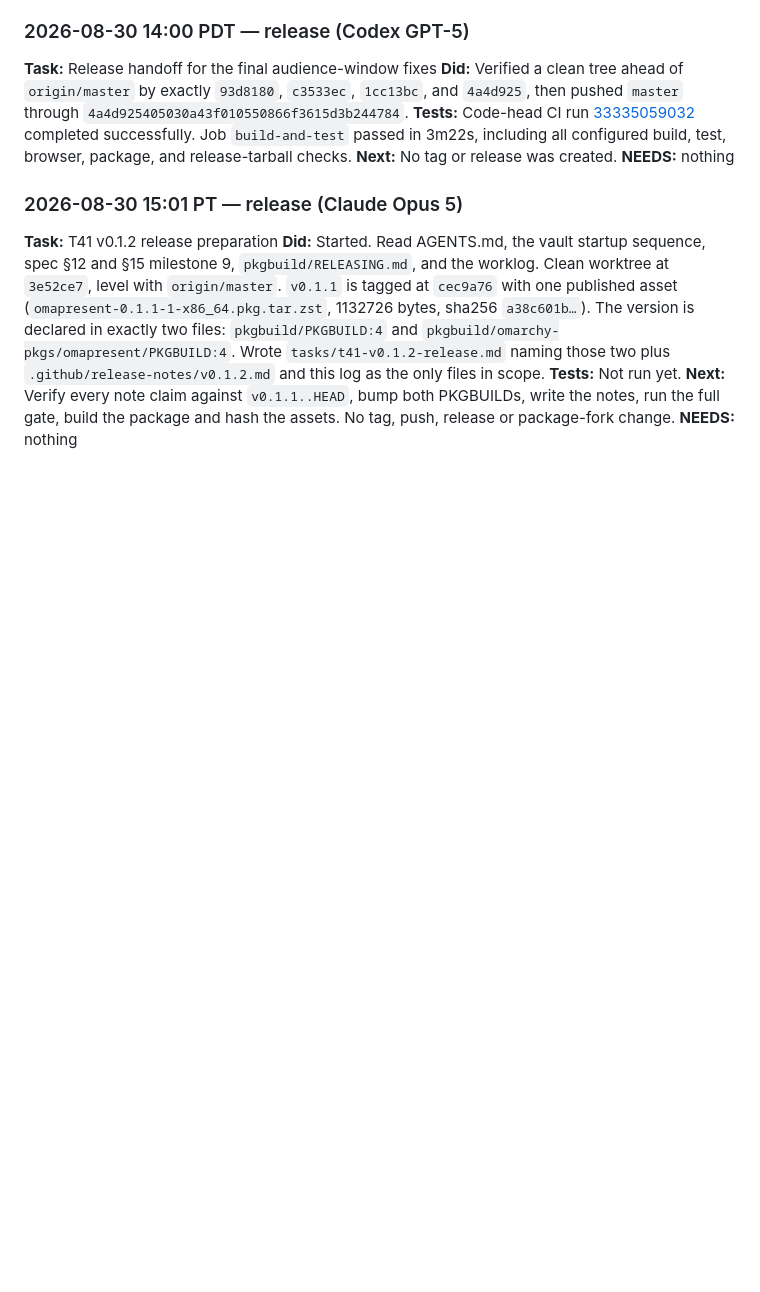
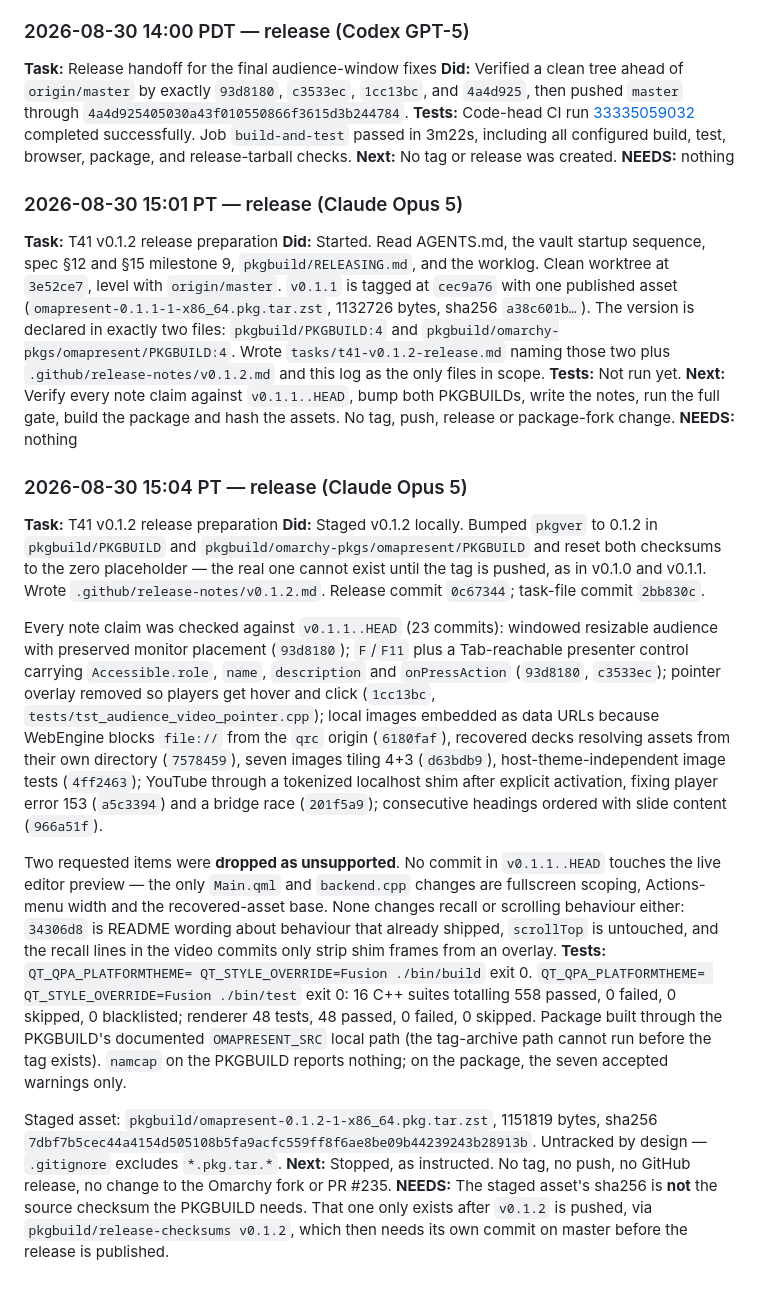
Before and after one commit to jethrojones/omapresent, a Markdown page: worklog.md, the part around the change. Rendered like a GitHub page; blank space fills up the shorter version.

Commit message:
Record the v0.1.2 preparation gate and asset hash
Co-Authored-By: Claude Opus 5 <noreply@anthropic.com>
Claude-Session: https://claude.ai/code/session_01HzjoHuTSiuzFsMuJwnuQ7c

```diff
--- a/worklog.md
+++ b/worklog.md
@@ -2224,3 +2224,49 @@ Wrote `tasks/t41-v0.1.2-release.md` naming those two plus
 write the notes, run the full gate, build the package and hash the assets. No
 tag, push, release or package-fork change.
 **NEEDS:** nothing
+
+### 2026-08-30 15:04 PT — release (Claude Opus 5)
+**Task:** T41 v0.1.2 release preparation
+**Did:** Staged v0.1.2 locally. Bumped `pkgver` to 0.1.2 in
+`pkgbuild/PKGBUILD` and `pkgbuild/omarchy-pkgs/omapresent/PKGBUILD` and reset
+both checksums to the zero placeholder — the real one cannot exist until the tag
+is pushed, as in v0.1.0 and v0.1.1. Wrote `.github/release-notes/v0.1.2.md`.
+Release commit `0c67344`; task-file commit `2bb830c`.
+
+Every note claim was checked against `v0.1.1..HEAD` (23 commits): windowed
+resizable audience with preserved monitor placement (`93d8180`); `F`/`F11`
+plus a Tab-reachable presenter control carrying `Accessible.role`, `name`,
+`description` and `onPressAction` (`93d8180`, `c3533ec`); pointer overlay
+removed so players get hover and click (`1cc13bc`,
+`tests/tst_audience_video_pointer.cpp`); local images embedded as data URLs
+because WebEngine blocks `file://` from the `qrc` origin (`6180faf`),
+recovered decks resolving assets from their own directory (`7578459`), seven
+images tiling 4+3 (`d63bdb9`), host-theme-independent image tests
+(`4ff2463`); YouTube through a tokenized localhost shim after explicit
+activation, fixing player error 153 (`a5c3394`) and a bridge race
+(`201f5a9`); consecutive headings ordered with slide content (`966a51f`).
+
+Two requested items were **dropped as unsupported**. No commit in
+`v0.1.1..HEAD` touches the live editor preview — the only `Main.qml` and
+`backend.cpp` changes are fullscreen scoping, Actions-menu width and the
+recovered-asset base. None changes recall or scrolling behaviour either:
+`34306d8` is README wording about behaviour that already shipped, `scrollTop`
+is untouched, and the recall lines in the video commits only strip shim frames
+from an overlay.
+**Tests:** `QT_QPA_PLATFORMTHEME= QT_STYLE_OVERRIDE=Fusion ./bin/build` exit 0.
+`QT_QPA_PLATFORMTHEME= QT_STYLE_OVERRIDE=Fusion ./bin/test` exit 0: 16 C++
+suites totalling 558 passed, 0 failed, 0 skipped, 0 blacklisted; renderer 48
+tests, 48 passed, 0 failed, 0 skipped. Package built through the PKGBUILD's
+documented `OMAPRESENT_SRC` local path (the tag-archive path cannot run before
+the tag exists). `namcap` on the PKGBUILD reports nothing; on the package, the
+seven accepted warnings only.
+
+Staged asset: `pkgbuild/omapresent-0.1.2-1-x86_64.pkg.tar.zst`, 1151819 bytes,
+sha256 `7dbf7b5cec44a4154d505108b5fa9acfc559ff8f6ae8be09b44239243b28913b`.
+Untracked by design — `.gitignore` excludes `*.pkg.tar.*`.
+**Next:** Stopped, as instructed. No tag, no push, no GitHub release, no change
+to the Omarchy fork or PR #235.
+**NEEDS:** The staged asset's sha256 is **not** the source checksum the PKGBUILD
+needs. That one only exists after `v0.1.2` is pushed, via
+`pkgbuild/release-checksums v0.1.2`, which then needs its own commit on master
+before the release is published.
```
